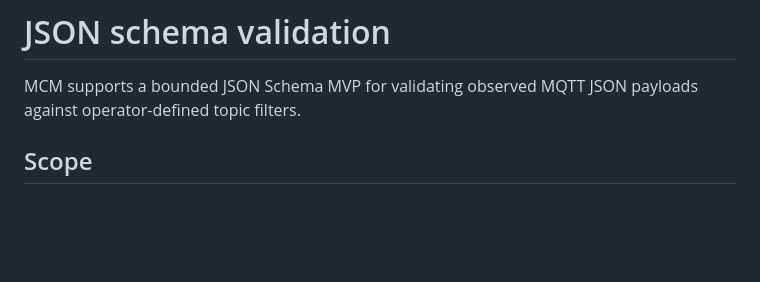
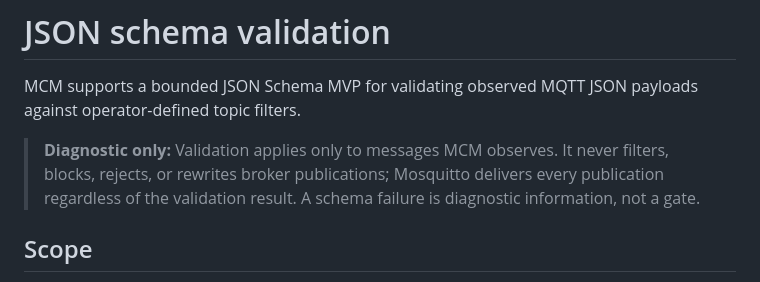
Before and after one commit to fgjcarlos/mcm, a Markdown page: docs/json-schemas.md, the part around the change. GitHub-like rendering; blank space fills up the shorter version.

```diff
--- a/docs/json-schemas.md
+++ b/docs/json-schemas.md
@@ -1,6 +1,8 @@
 # JSON schema validation
 
 MCM supports a bounded JSON Schema MVP for validating observed MQTT JSON payloads against operator-defined topic filters.
+
+> **Diagnostic only:** Validation applies only to messages MCM observes. It never filters, blocks, rejects, or rewrites broker publications; Mosquitto delivers every publication regardless of the validation result. A schema failure is diagnostic information, not a gate.
 
 ## Scope
 
```
Also changed, not shown: docs/sparkplug.md (+2 -0 lines), odd/tasks/issue-307-sqlite-only-optional-diagnostics.md (added, +30 -0 lines).
